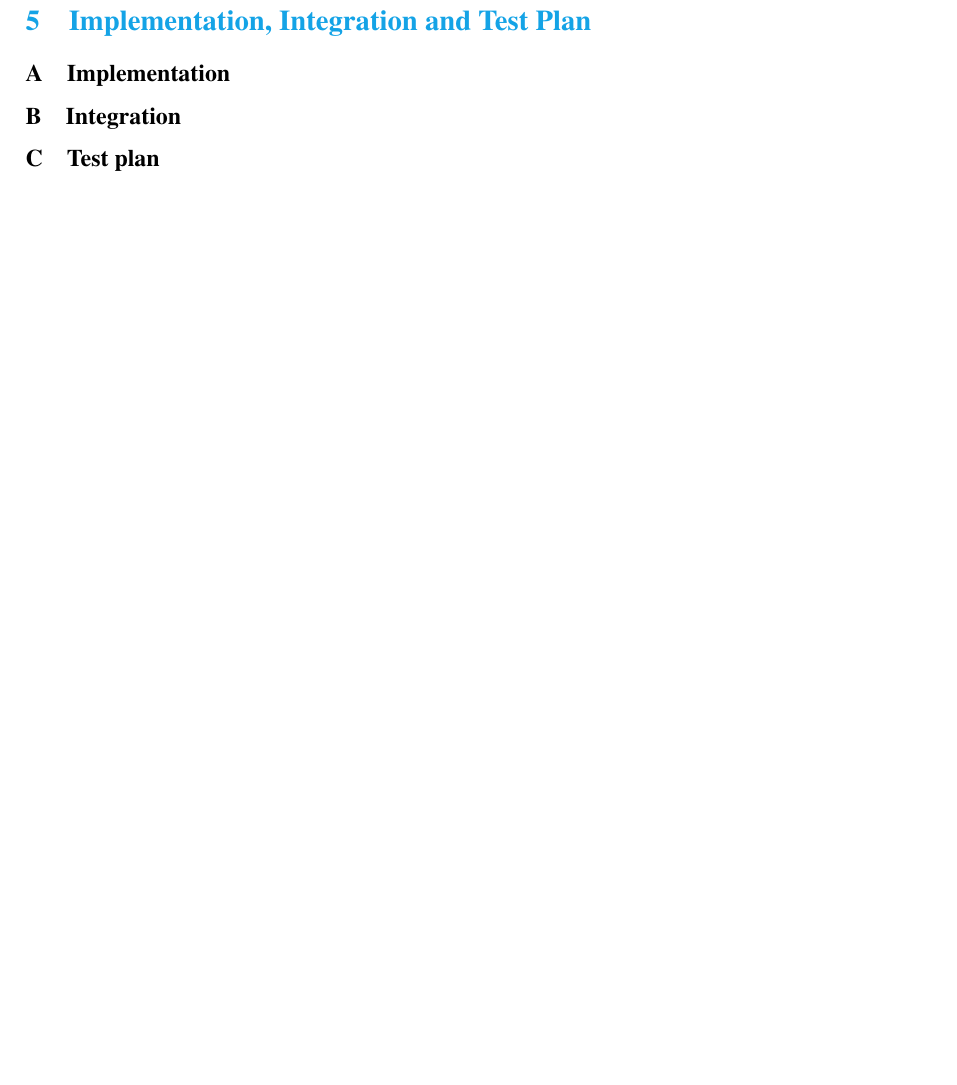
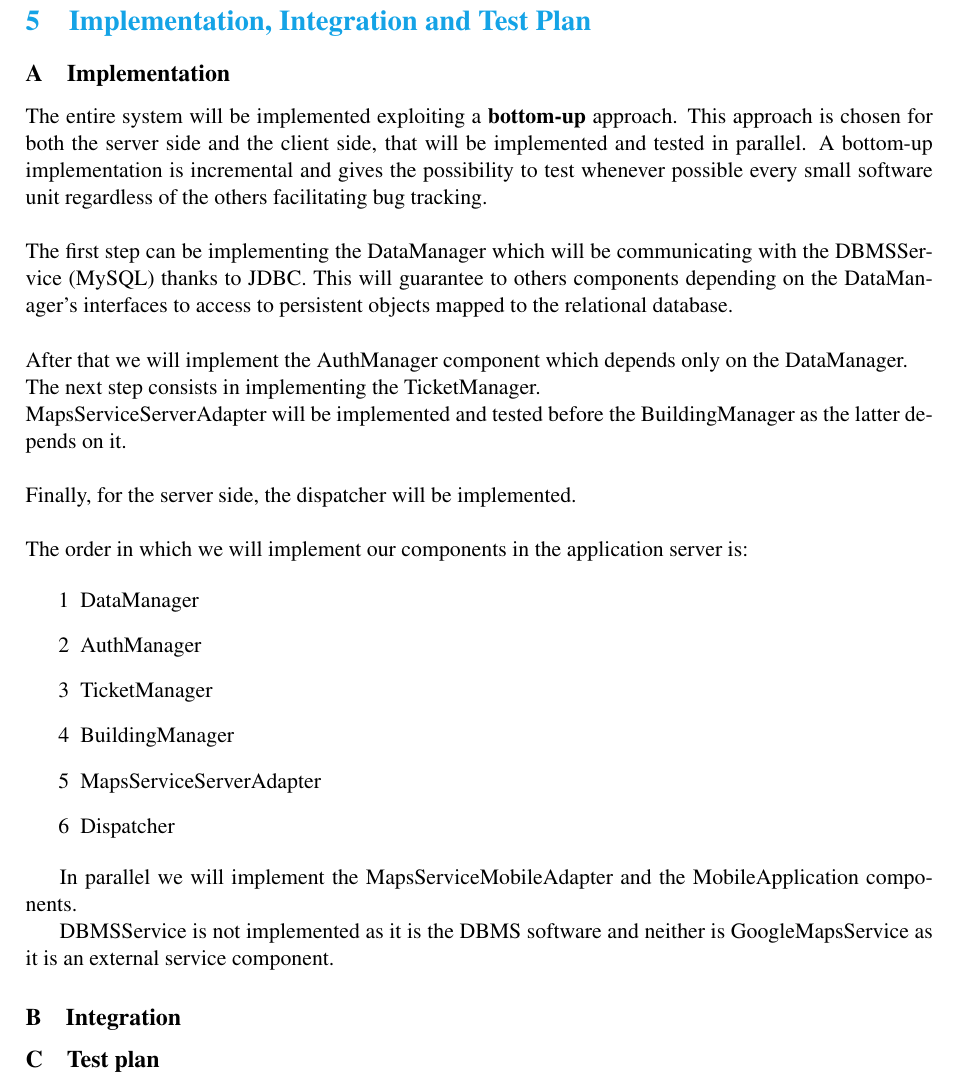
Before and after one commit to FrancescoAttorre/softeng2-attorre-bonenfant-cardigliano, a LaTeX document (CLup_DD/main.tex, which reads CLup_DD/Files/implementation.tex): part of page 30 of 32, cut so that both start at the same text, the shorter picture padded with empty space. Compiled offline with pdfLaTeX; a LaTeX package or settings file that is missing is left out.

Commit message:
added implementation section

```diff
--- a/CLup_DD/Files/implementation.tex
+++ b/CLup_DD/Files/implementation.tex
@@ -1,3 +1,32 @@
 \subsection{Implementation}
+
+The entire system will be implemented exploiting a \textbf{bottom-up} approach. This approach is chosen for both the server side and the client side, that will be implemented and tested in parallel. A bottom-up implementation is incremental and gives the possibility to test whenever possible every small software unit regardless of the others facilitating bug tracking.\\
+\newline
+The first step can be implementing the DataManager which will be communicating with the DBMSService (MySQL) thanks to JDBC. This will guarantee to others components depending on the DataManager's interfaces to access to persistent objects mapped to the relational database.\\
+\newline
+After that we will implement the AuthManager component which depends only on the DataManager.\\
+The next step consists in implementing the TicketManager.\\
+MapsServiceServerAdapter will be implemented and tested before the BuildingManager as the latter depends on it.\\
+\newline
+Finally, for the server side, the dispatcher will be implemented.\\
+\newline
+The order in which we will implement our components in the application server is:
+
+\begin{enumerate}[label=\arabic*]
+ \item DataManager
+ \item AuthManager
+ \item TicketManager
+ \item BuildingManager
+ \item MapsServiceServerAdapter
+ \item Dispatcher
+\end{enumerate}
+
+In parallel we will implement the MapsServiceMobileAdapter and the MobileApplication components.
+
+DBMSService is not implemented as it is the DBMS software and neither is GoogleMapsService as it is an external service component.
+
+
+
+
 \subsection{Integration}
 \subsection{Test plan}
```
Also changed, not shown: 1 other file.
